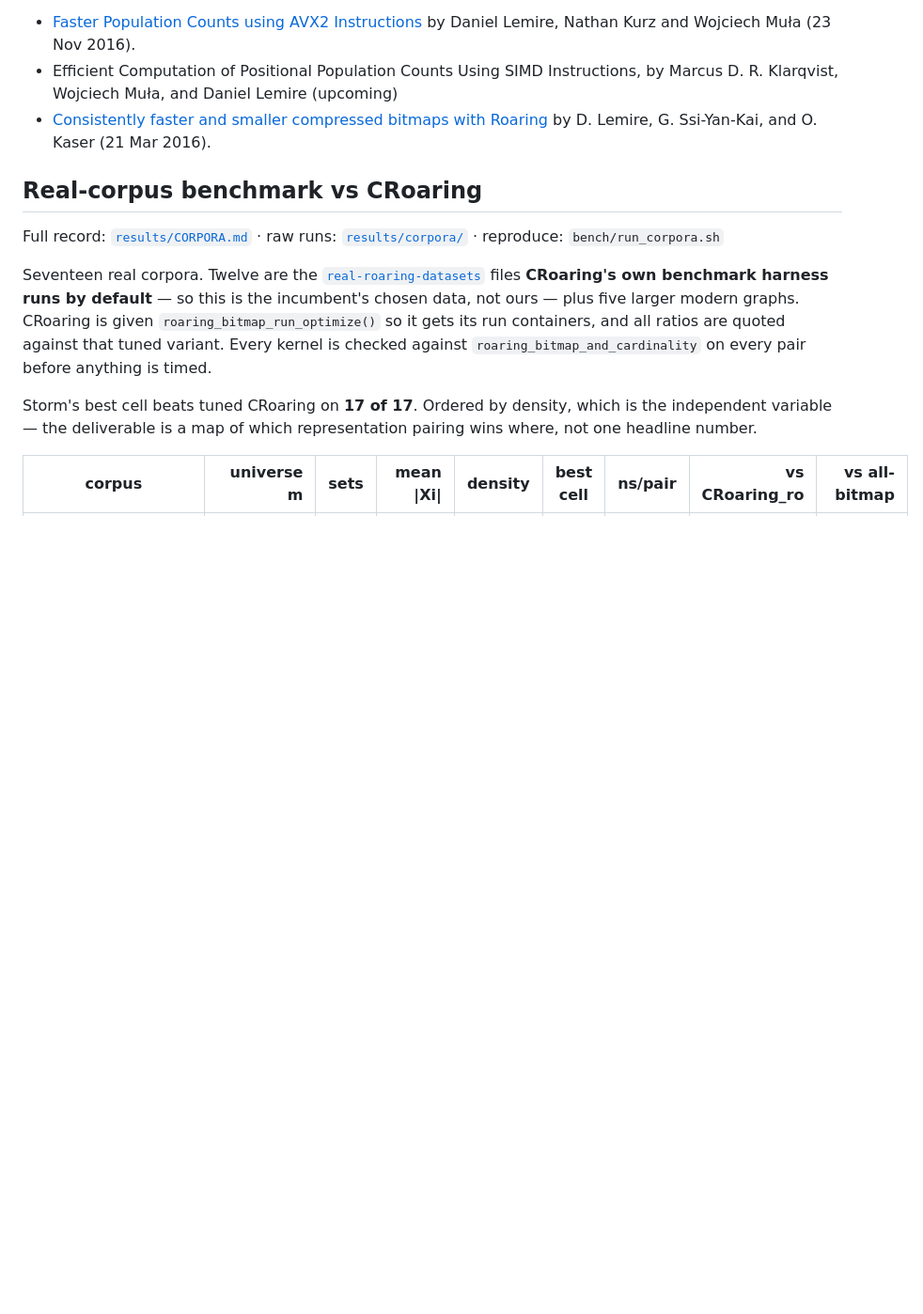
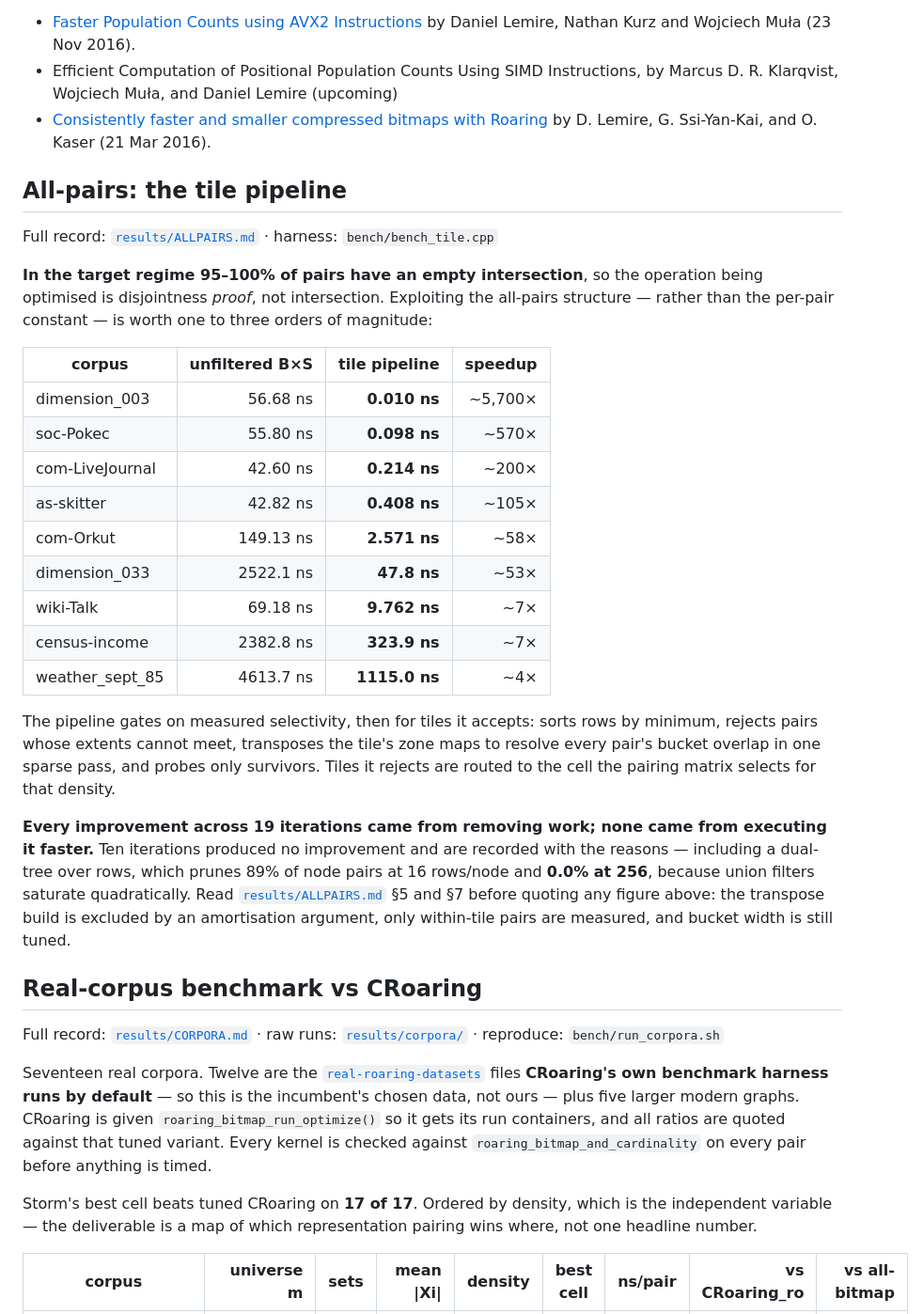
Before and after one commit to mklarqvist/StormBitmaps-internal, a Markdown page: README.md, the part around the change. Shown at 94% size. Drawn GitHub-style; blank space fills up the shorter version.

```diff
--- a/README.md
+++ b/README.md
@@ -43,6 +43,42 @@ The core algorithms are described in the papers:
   by Marcus D. R. Klarqvist, Wojciech Muła, and Daniel Lemire (upcoming)
 * [Consistently faster and smaller compressed bitmaps with Roaring](https://arxiv.org/abs/1603.06549) by D. Lemire, G. Ssi-Yan-Kai,
   and O. Kaser (21 Mar 2016).
+
+## All-pairs: the tile pipeline
+
+Full record: [`results/ALLPAIRS.md`](results/ALLPAIRS.md) · harness:
+`bench/bench_tile.cpp`
+
+**In the target regime 95–100% of pairs have an empty intersection**, so the
+operation being optimised is disjointness *proof*, not intersection. Exploiting
+the all-pairs structure — rather than the per-pair constant — is worth one to
+three orders of magnitude:
+
+| corpus | unfiltered B×S | tile pipeline | speedup |
+|---|---:|---:|---:|
+| dimension_003 | 56.68 ns | **0.010 ns** | ~5,700× |
+| soc-Pokec | 55.80 ns | **0.098 ns** | ~570× |
+| com-LiveJournal | 42.60 ns | **0.214 ns** | ~200× |
+| as-skitter | 42.82 ns | **0.408 ns** | ~105× |
+| com-Orkut | 149.13 ns | **2.571 ns** | ~58× |
+| dimension_033 | 2522.1 ns | **47.8 ns** | ~53× |
+| wiki-Talk | 69.18 ns | **9.762 ns** | ~7× |
+| census-income | 2382.8 ns | **323.9 ns** | ~7× |
+| weather_sept_85 | 4613.7 ns | **1115.0 ns** | ~4× |
+
+The pipeline gates on measured selectivity, then for tiles it accepts: sorts
+rows by minimum, rejects pairs whose extents cannot meet, transposes the tile's
+zone maps to resolve every pair's bucket overlap in one sparse pass, and probes
+only survivors. Tiles it rejects are routed to the cell the pairing matrix
+selects for that density.
+
+**Every improvement across 19 iterations came from removing work; none came from
+executing it faster.** Ten iterations produced no improvement and are recorded
+with the reasons — including a dual-tree over rows, which prunes 89% of node
+pairs at 16 rows/node and **0.0% at 256**, because union filters saturate
+quadratically. Read [`results/ALLPAIRS.md`](results/ALLPAIRS.md) §5 and §7 before
+quoting any figure above: the transpose build is excluded by an amortisation
+argument, only within-tile pairs are measured, and bucket width is still tuned.
 
 ## Real-corpus benchmark vs CRoaring
 
```
Also changed, not shown: results/ALLPAIRS.md (added, +220 -0 lines).
